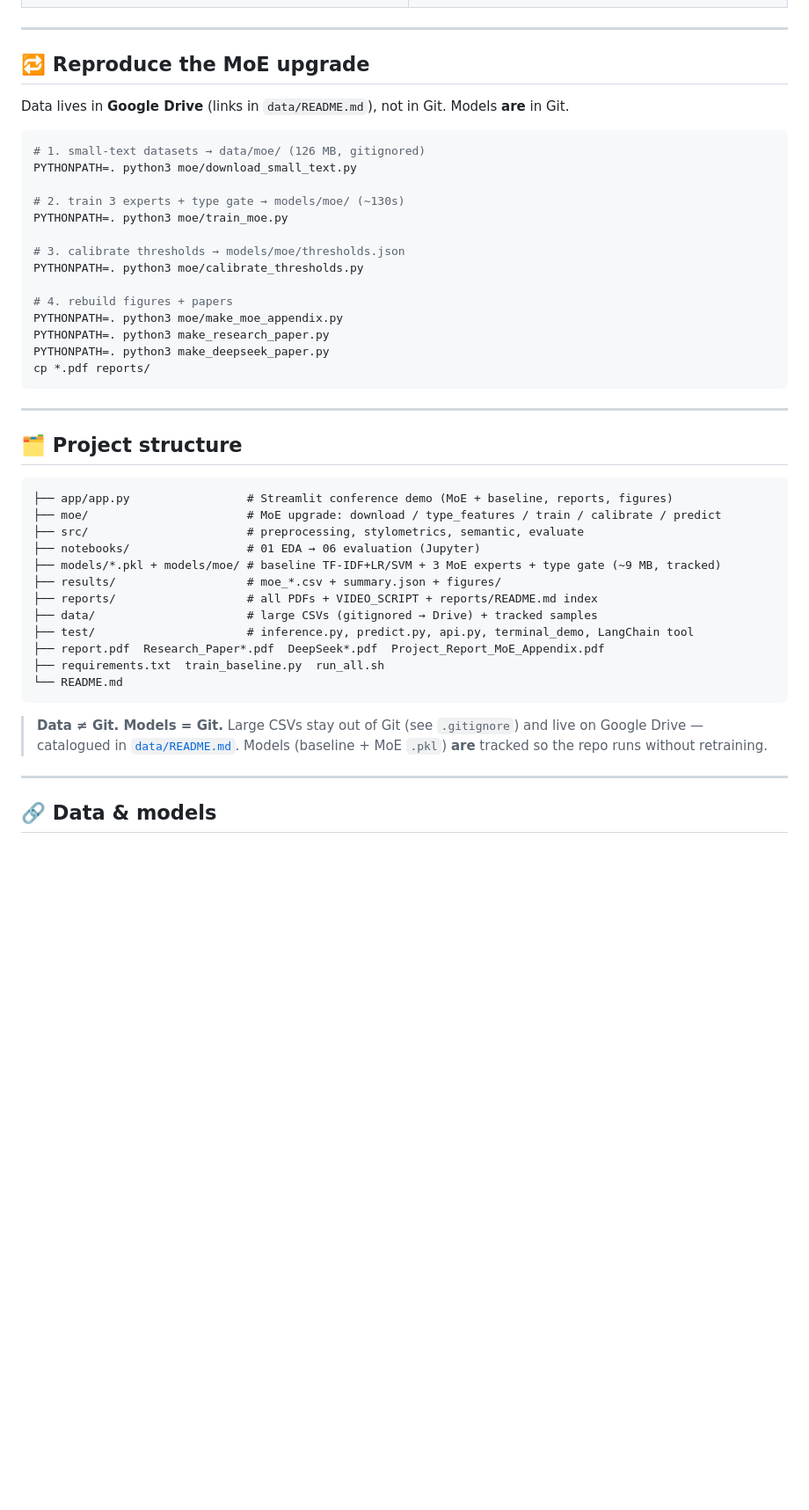
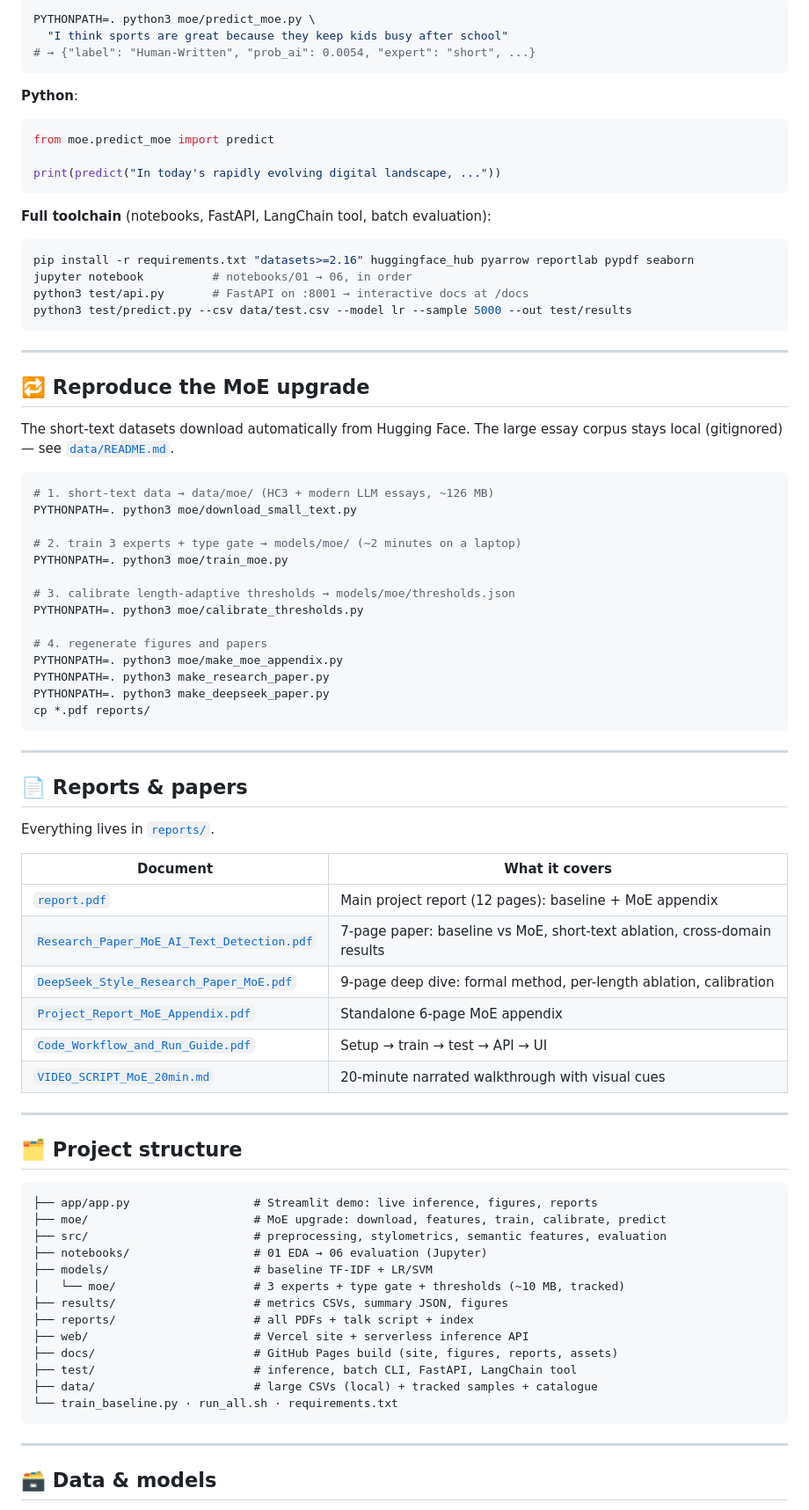
Before and after one commit to pravesh34/AI_generated_text_classification, a Markdown page: README.md, the part around one of its changes. Shown at 88% size. Rendered like a GitHub page; blank space fills up the shorter version.

````diff
--- a/README.md
+++ b/README.md
@@ -130,21 +210,44 @@ All documents in [`reports/`](reports/README.md) (originals also in repo root):
+```bash
+PYTHONPATH=. python3 moe/predict_moe.py \
+  "I think sports are great because they keep kids busy after school"
+# → {"label": "Human-Written", "prob_ai": 0.0054, "expert": "short", ...}
+```
+
+**Python**:
+
+```python
+from moe.predict_moe import predict
+
+print(predict("In today's rapidly evolving digital landscape, ..."))
+```
+
+**Full toolchain** (notebooks, FastAPI, LangChain tool, batch evaluation):
+
+```bash
+pip install -r requirements.txt "datasets>=2.16" huggingface_hub pyarrow reportlab pypdf seaborn
+jupyter notebook          # notebooks/01 → 06, in order
+python3 test/api.py       # FastAPI on :8001 → interactive docs at /docs
+python3 test/predict.py --csv data/test.csv --model lr --sample 5000 --out test/results
+```
 
 ---
 
 ## 🔁 Reproduce the MoE upgrade
 
-Data lives in **Google Drive** (links in `data/README.md`), not in Git. Models **are** in Git.
+The short-text datasets download automatically from Hugging Face. The large essay corpus stays
+local (gitignored) — see [`data/README.md`](data/README.md).
 
 ```bash
-# 1. small-text datasets → data/moe/ (126 MB, gitignored)
+# 1. short-text data → data/moe/ (HC3 + modern LLM essays, ~126 MB)
 PYTHONPATH=. python3 moe/download_small_text.py
 
-# 2. train 3 experts + type gate → models/moe/ (~130s)
+# 2. train 3 experts + type gate → models/moe/ (~2 minutes on a laptop)
 PYTHONPATH=. python3 moe/train_moe.py
 
-# 3. calibrate thresholds → models/moe/thresholds.json
+# 3. calibrate length-adaptive thresholds → models/moe/thresholds.json
 PYTHONPATH=. python3 moe/calibrate_thresholds.py
 
-# 4. rebuild figures + papers
+# 4. regenerate figures and papers
 PYTHONPATH=. python3 moe/make_moe_appendix.py
 PYTHONPATH=. python3 make_research_paper.py
 PYTHONPATH=. python3 make_deepseek_paper.py
@@ -153,26 +256,40 @@ cp *.pdf reports/
 
 ---
 
+## 📄 Reports & papers
+
+Everything lives in [`reports/`](reports/README.md).
+
+| Document | What it covers |
+|---|---|
+| [`report.pdf`](reports/report.pdf) | Main project report (12 pages): baseline + MoE appendix |
+| [`Research_Paper_MoE_AI_Text_Detection.pdf`](reports/Research_Paper_MoE_AI_Text_Detection.pdf) | 7-page paper: baseline vs MoE, short-text ablation, cross-domain results |
+| [`DeepSeek_Style_Research_Paper_MoE.pdf`](reports/DeepSeek_Style_Research_Paper_MoE.pdf) | 9-page deep dive: formal method, per-length ablation, calibration |
+| [`Project_Report_MoE_Appendix.pdf`](reports/Project_Report_MoE_Appendix.pdf) | Standalone 6-page MoE appendix |
+| [`Code_Workflow_and_Run_Guide.pdf`](reports/Code_Workflow_and_Run_Guide.pdf) | Setup → train → test → API → UI |
+| [`VIDEO_SCRIPT_MoE_20min.md`](reports/VIDEO_SCRIPT_MoE_20min.md) | 20-minute narrated walkthrough with visual cues |
+
+---
+
 ## 🗂 Project structure
 
 ```text
-├── app/app.py                 # Streamlit conference demo (MoE + baseline, reports, figures)
-├── moe/                       # MoE upgrade: download / type_features / train / calibrate / predict
-├── src/                       # preprocessing, stylometrics, semantic, evaluate
-├── notebooks/                 # 01 EDA → 06 evaluation (Jupyter)
-├── models/*.pkl + models/moe/ # baseline TF-IDF+LR/SVM + 3 MoE experts + type gate (~9 MB, tracked)
-├── results/                   # moe_*.csv + summary.json + figures/
-├── reports/                   # all PDFs + VIDEO_SCRIPT + reports/README.md index
-├── data/                      # large CSVs (gitignored → Drive) + tracked samples
-├── test/                      # inference.py, predict.py, api.py, terminal_demo, LangChain tool
-├── report.pdf  Research_Paper*.pdf  DeepSeek*.pdf  Project_Report_MoE_Appendix.pdf
-├── requirements.txt  train_baseline.py  run_all.sh
-└── README.md
+├── app/app.py                  # Streamlit demo: live inference, figures, reports
+├── moe/                        # MoE upgrade: download, features, train, calibrate, predict
+├── src/                        # preprocessing, stylometrics, semantic features, evaluation
+├── notebooks/                  # 01 EDA → 06 evaluation (Jupyter)
+├── models/                     # baseline TF-IDF + LR/SVM
+│   └── moe/                    # 3 experts + type gate + thresholds (~10 MB, tracked)
+├── results/                    # metrics CSVs, summary JSON, figures
+├── reports/                    # all PDFs + talk script + index
+├── web/                        # Vercel site + serverless inference API
+├── docs/                       # GitHub Pages build (site, figures, reports, assets)
+├── test/                       # inference, batch CLI, FastAPI, LangChain tool
+├── data/                       # large CSVs (local) + tracked samples + catalogue
+└── train_baseline.py · run_all.sh · requirements.txt
 ```
-
-> **Data ≠ Git. Models = Git.** Large CSVs stay out of Git (see `.gitignore`) and live on Google Drive — catalogued in [`data/README.md`](data/README.md). Models (baseline + MoE `.pkl`) **are** tracked so the repo runs without retraining.
 
 ---
 
-## 🔗 Data & models
+## 🗃 Data & models
 
````
Also changed, not shown: other parts of README.md (+176 -78 lines), docs/assets/live-inference.png (added).
